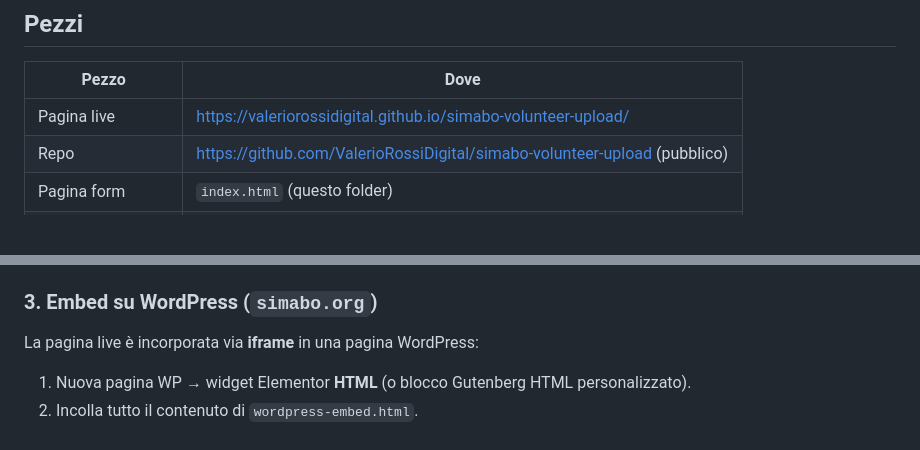
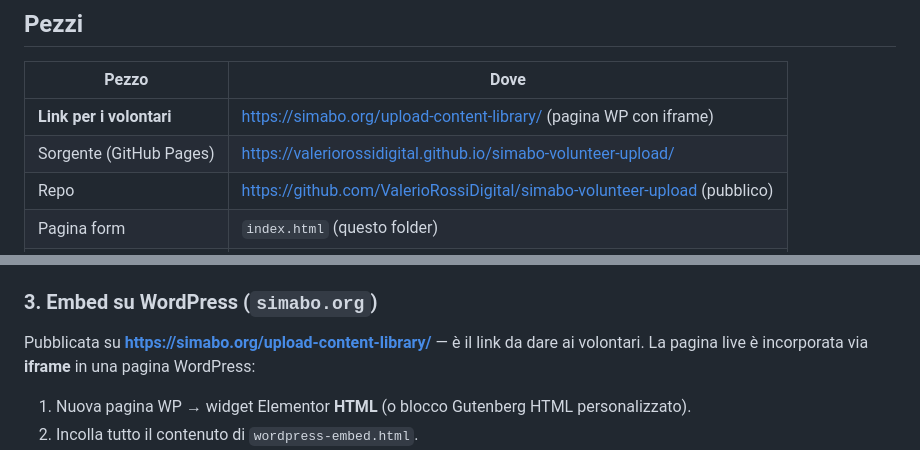
Before and after one commit to ValerioRossiDigital/simabo-volunteer-upload, a Markdown page: README.md, 2 parts joined by grey strips. GitHub-like rendering; blank space fills up the shorter version.

Commit message:
docs: add public site URL (simabo.org/upload-content-library)
Co-Authored-By: Claude Opus 4.8 <noreply@anthropic.com>

```diff
--- a/README.md
+++ b/README.md
@@ -9,7 +9,8 @@ di **staging**. I byte del file **non passano da n8n**: n8n apre solo una
 
 | Pezzo | Dove |
 |-------|------|
-| Pagina live | https://valeriorossidigital.github.io/simabo-volunteer-upload/ |
+| **Link per i volontari** | https://simabo.org/upload-content-library/ (pagina WP con iframe) |
+| Sorgente (GitHub Pages) | https://valeriorossidigital.github.io/simabo-volunteer-upload/ |
 | Repo | https://github.com/ValerioRossiDigital/simabo-volunteer-upload (pubblico) |
 | Pagina form | `index.html` (questo folder) |
 | Embed WordPress | `wordpress-embed.html` — iframe + auto-altezza, per pagina `simabo.org` |
@@ -57,7 +58,8 @@ Le **immagini** vengono ottimizzate lato browser prima dell'upload (lato lungo m
 `main` aggiorna la pagina live in ~1 min (GitHub Pages da `main`, root).
 
 ### 3. Embed su WordPress (`simabo.org`)
-La pagina live è incorporata via **iframe** in una pagina WordPress:
+Pubblicata su **https://simabo.org/upload-content-library/** — è il link da dare ai
+volontari. La pagina live è incorporata via **iframe** in una pagina WordPress:
 1. Nuova pagina WP → widget Elementor **HTML** (o blocco Gutenberg HTML personalizzato).
 2. Incolla tutto il contenuto di `wordpress-embed.html`.
 3. Pubblica. L'iframe si **auto-dimensiona** (la pagina invia la sua altezza via
```
